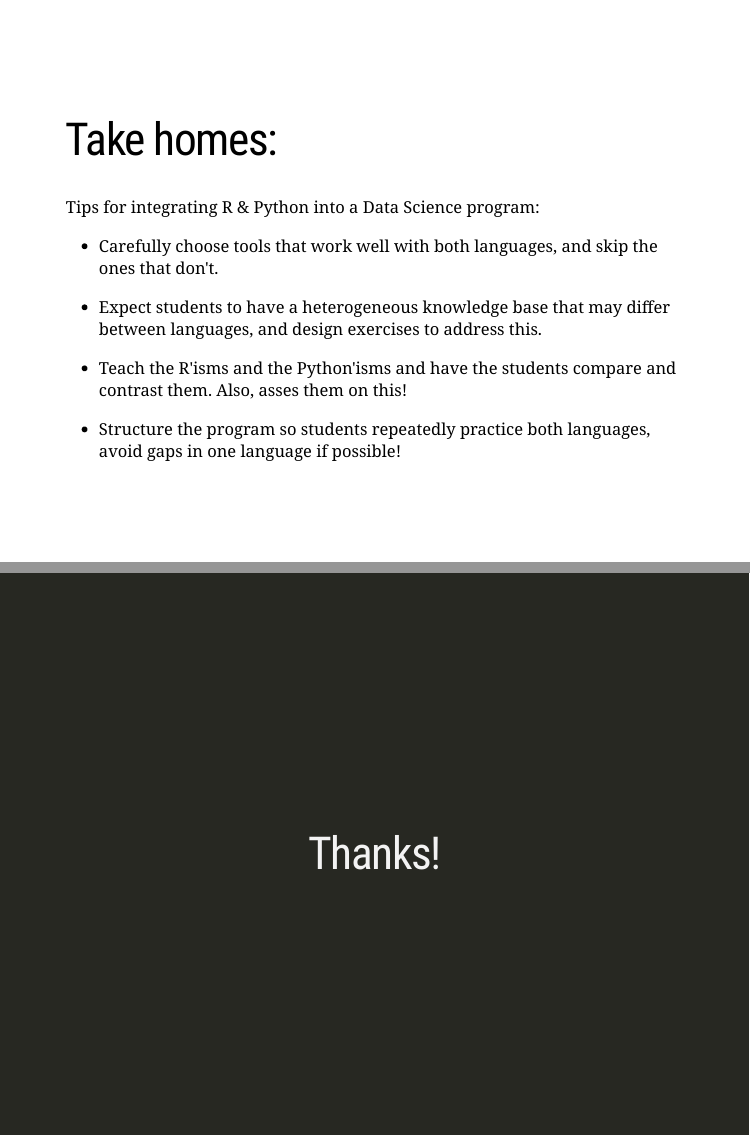
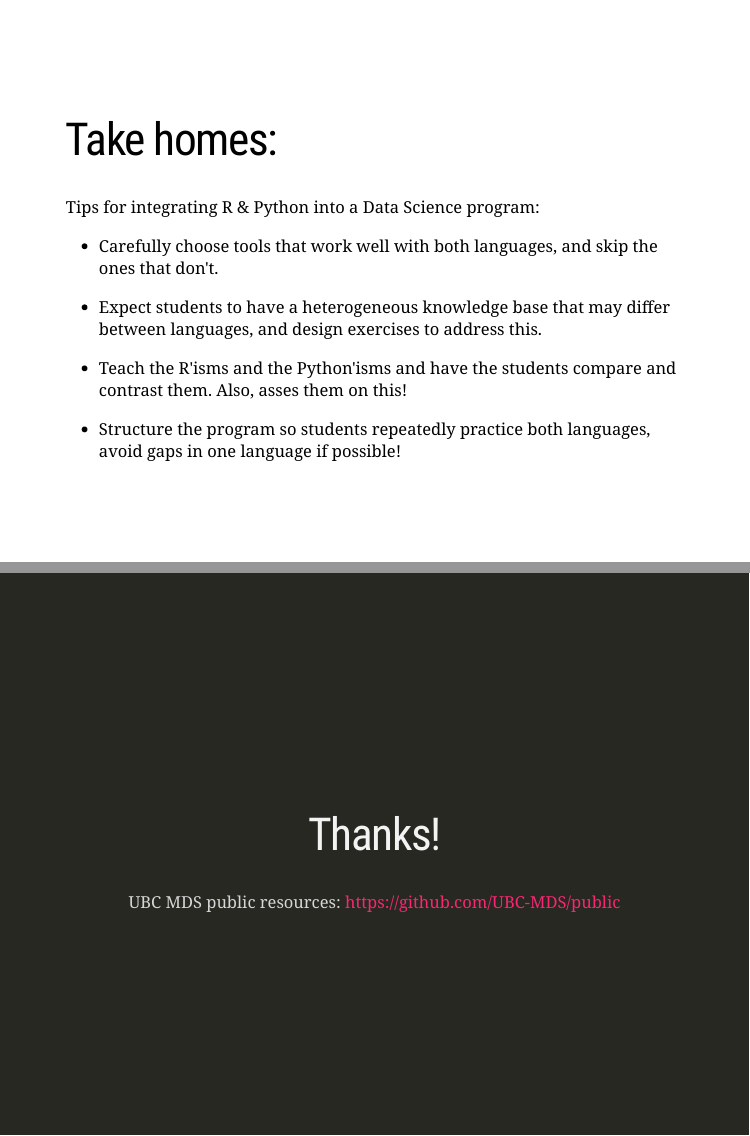
Before and after one commit to ttimbers/rstudio-conf-2020--abstract, an R Markdown document (integrating-r-python-ds-program.Rmd): pages 11 and 12 of 12, joined at a grey line. The pictures show the slides in the output file integrating-r-python-ds-program.html that the author committed with the source; the slides are laid out offline by our stand-in for remark.js, each with all of its steps uncovered, in fonts that may differ from those the slides ask for, and without slide numbers, shadows or browser add-ons.

Commit message:
added link to UBC MDS public resources

```diff
--- a/integrating-r-python-ds-program.Rmd
+++ b/integrating-r-python-ds-program.Rmd
@@ -116,3 +116,5 @@ Tips for integrating R & Python into a Data Science program:
 class: middle, center, inverse
 
 # Thanks!
+
+UBC MDS public resources: https://github.com/UBC-MDS/public
```
Also changed, not shown: integrating-r-python-ds-program.html.
